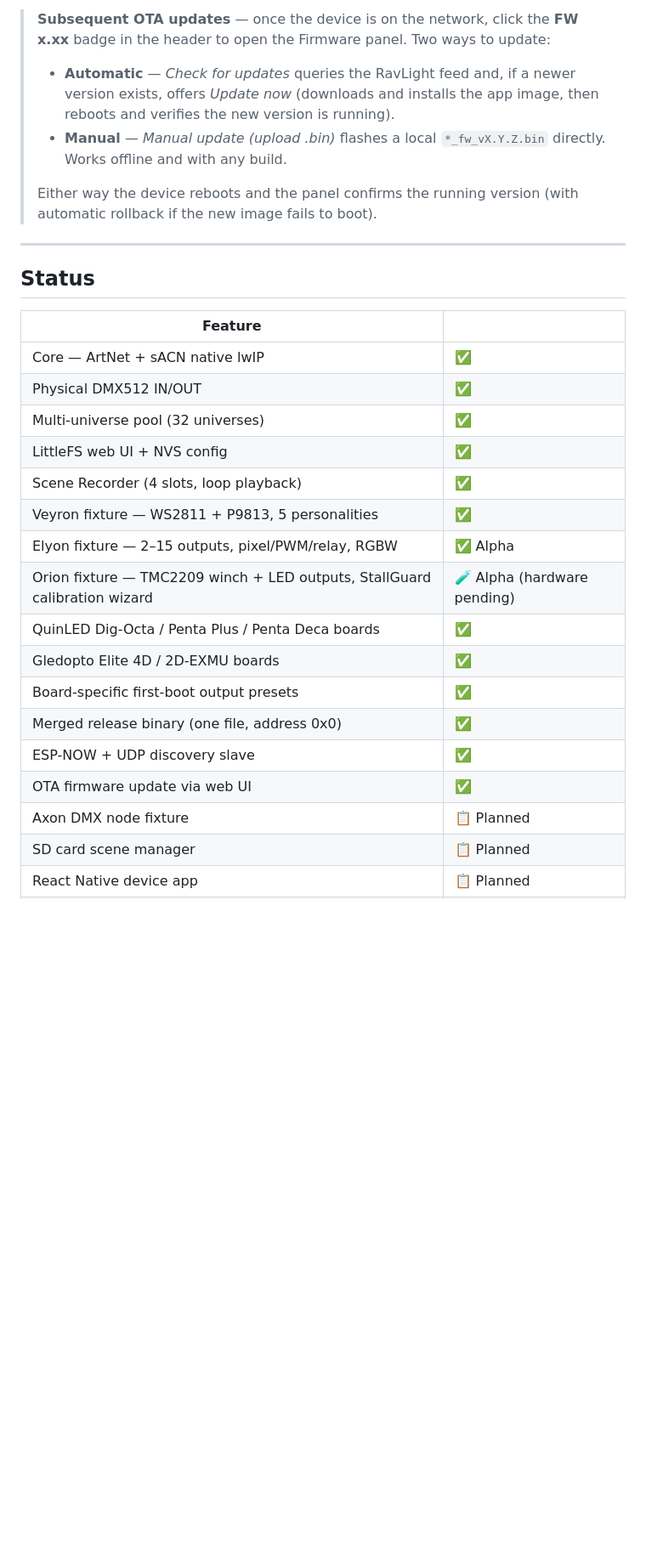
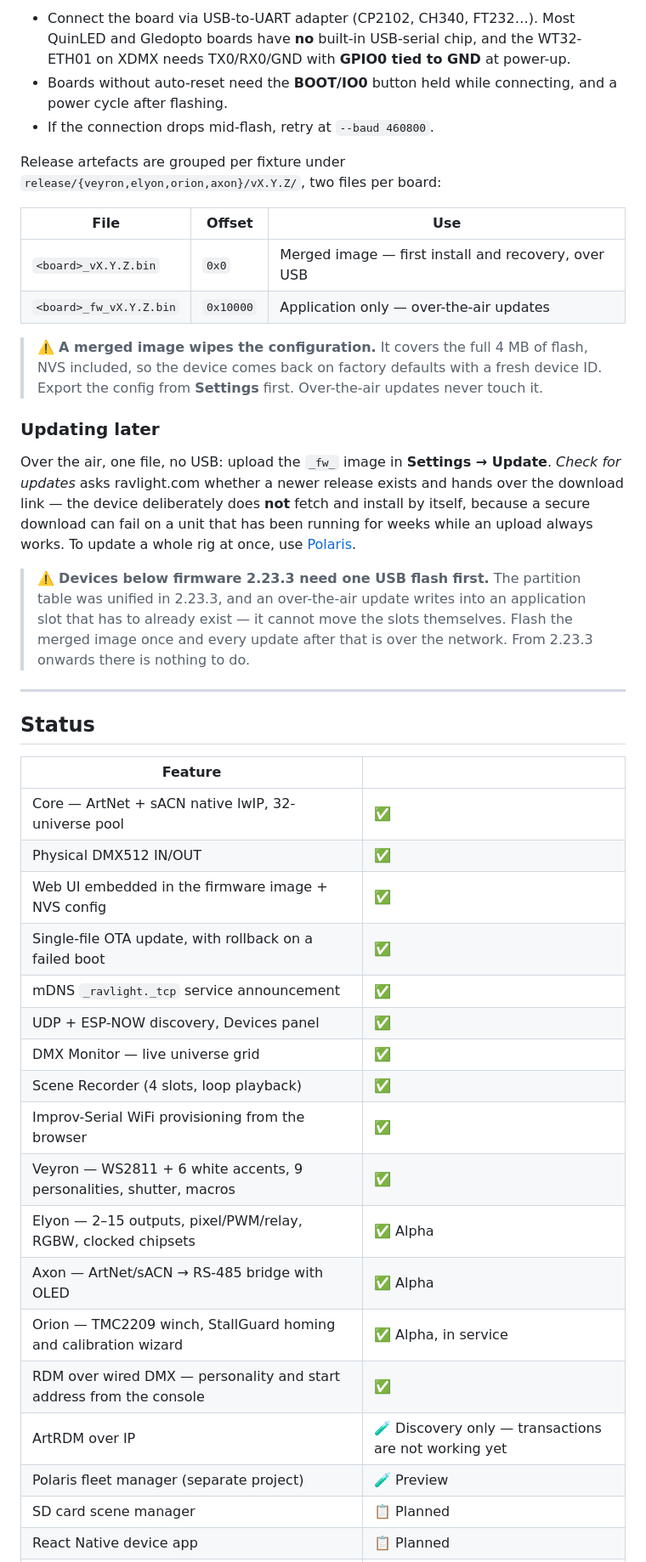
Before and after one commit to ravision92/ravlight-core, a Markdown page: README.md, the part around one of its changes. Shown at 85% size. GitHub-like rendering; blank space fills up the shorter version.

```diff
--- a/README.md
+++ b/README.md
@@ -202,9 +215,22 @@ Release artefacts are grouped per fixture: `release/{veyron,elyon,orion}/vX.Y.Z/
 
-> **Subsequent OTA updates** — once the device is on the network, click the **FW x.xx** badge in the header to open the Firmware panel. Two ways to update:
-> - **Automatic** — *Check for updates* queries the RavLight feed and, if a newer version exists, offers *Update now* (downloads and installs the app image, then reboots and verifies the new version is running).
-> - **Manual** — *Manual update (upload .bin)* flashes a local `*_fw_vX.Y.Z.bin` directly. Works offline and with any build.
->
-> Either way the device reboots and the panel confirms the running version (with automatic rollback if the new image fails to boot).
+- Connect the board via USB-to-UART adapter (CP2102, CH340, FT232…). Most QuinLED and Gledopto boards have **no** built-in USB-serial chip, and the WT32-ETH01 on XDMX needs TX0/RX0/GND with **GPIO0 tied to GND** at power-up.
+- Boards without auto-reset need the **BOOT/IO0** button held while connecting, and a power cycle after flashing.
+- If the connection drops mid-flash, retry at `--baud 460800`.
+
+Release artefacts are grouped per fixture under `release/{veyron,elyon,orion,axon}/vX.Y.Z/`, two files per board:
+
+| File | Offset | Use |
+|---|---|---|
+| `<board>_vX.Y.Z.bin` | `0x0` | Merged image — first install and recovery, over USB |
+| `<board>_fw_vX.Y.Z.bin` | `0x10000` | Application only — over-the-air updates |
+
+> ⚠️ **A merged image wipes the configuration.** It covers the full 4 MB of flash, NVS included, so the device comes back on factory defaults with a fresh device ID. Export the config from **Settings** first. Over-the-air updates never touch it.
+
+### Updating later
+
+Over the air, one file, no USB: upload the `_fw_` image in **Settings → Update**. *Check for updates* asks ravlight.com whether a newer release exists and hands over the download link — the device deliberately does **not** fetch and install by itself, because a secure download can fail on a unit that has been running for weeks while an upload always works. To update a whole rig at once, use [Polaris](https://ravlight.com/docs/polaris.html).
+
+> ⚠️ **Devices below firmware 2.23.3 need one USB flash first.** The partition table was unified in 2.23.3, and an over-the-air update writes into an application slot that has to already exist — it cannot move the slots themselves. Flash the merged image once and every update after that is over the network. From 2.23.3 onwards there is nothing to do.
 
 ---
 
@@ -212,21 +238,22 @@ Release artefacts are grouped per fixture: `release/{veyron,elyon,orion}/vX.Y.Z/
 
 | Feature | |
 |---|---|
-| Core — ArtNet + sACN native lwIP | ✅ |
+| Core — ArtNet + sACN native lwIP, 32-universe pool | ✅ |
 | Physical DMX512 IN/OUT | ✅ |
-| Multi-universe pool (32 universes) | ✅ |
-| LittleFS web UI + NVS config | ✅ |
+| Web UI embedded in the firmware image + NVS config | ✅ |
+| Single-file OTA update, with rollback on a failed boot | ✅ |
+| mDNS `_ravlight._tcp` service announcement | ✅ |
+| UDP + ESP-NOW discovery, Devices panel | ✅ |
+| DMX Monitor — live universe grid | ✅ |
 | Scene Recorder (4 slots, loop playback) | ✅ |
-| Veyron fixture — WS2811 + P9813, 5 personalities | ✅ |
-| Elyon fixture — 2–15 outputs, pixel/PWM/relay, RGBW | ✅ Alpha |
-| Orion fixture — TMC2209 winch + LED outputs, StallGuard calibration wizard | 🧪 Alpha (hardware pending) |
-| QuinLED Dig-Octa / Penta Plus / Penta Deca boards | ✅ |
-| Gledopto Elite 4D / 2D-EXMU boards | ✅ |
-| Board-specific first-boot output presets | ✅ |
-| Merged release binary (one file, address 0x0) | ✅ |
-| ESP-NOW + UDP discovery slave | ✅ |
-| OTA firmware update via web UI | ✅ |
-| Axon DMX node fixture | 📋 Planned |
+| Improv-Serial WiFi provisioning from the browser | ✅ |
+| Veyron — WS2811 + 6 white accents, 9 personalities, shutter, macros | ✅ |
+| Elyon — 2–15 outputs, pixel/PWM/relay, RGBW, clocked chipsets | ✅ Alpha |
+| Axon — ArtNet/sACN → RS-485 bridge with OLED | ✅ Alpha |
+| Orion — TMC2209 winch, StallGuard homing and calibration wizard | ✅ Alpha, in service |
+| RDM over wired DMX — personality and start address from the console | ✅ |
+| ArtRDM over IP | 🧪 Discovery only — transactions are not working yet |
+| Polaris fleet manager (separate project) | 🧪 Preview |
 | SD card scene manager | 📋 Planned |
 | React Native device app | 📋 Planned |
 | NFC provisioning | 📋 Planned |
```
Also changed, not shown: other parts of README.md (+77 -55 lines).
